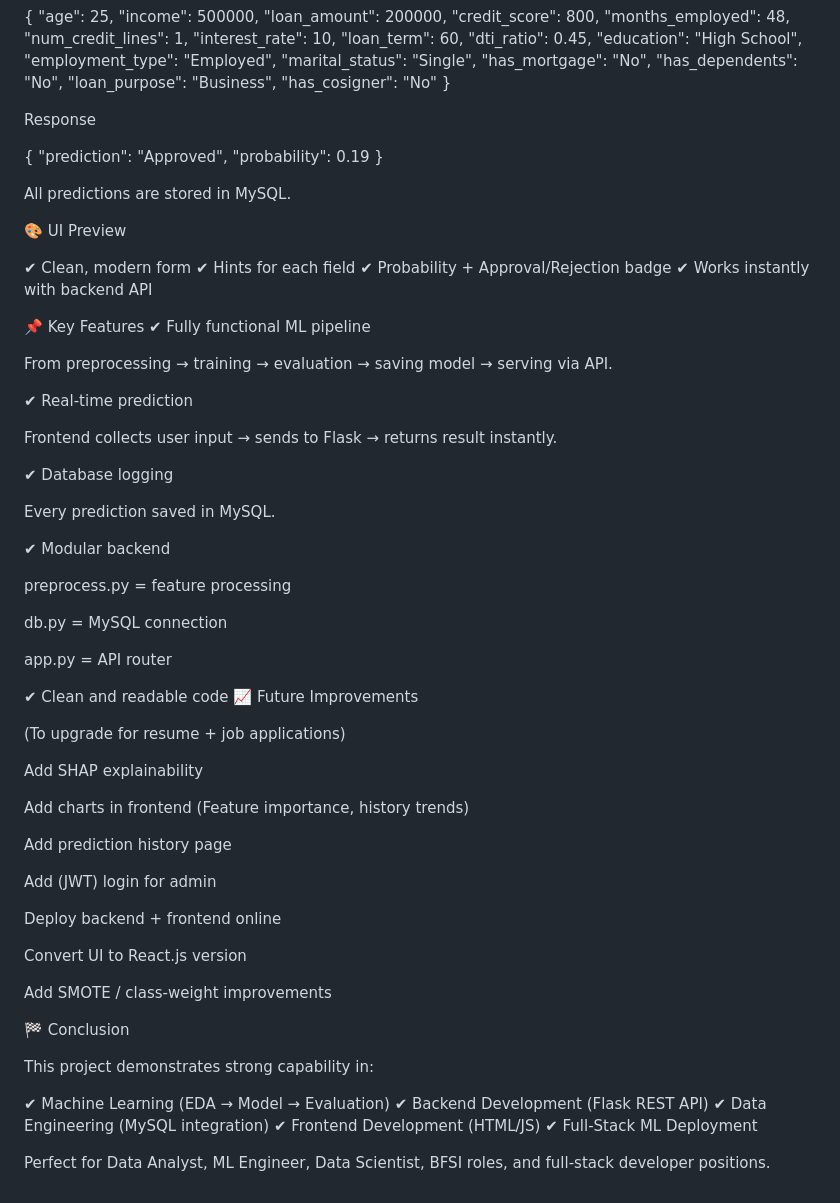
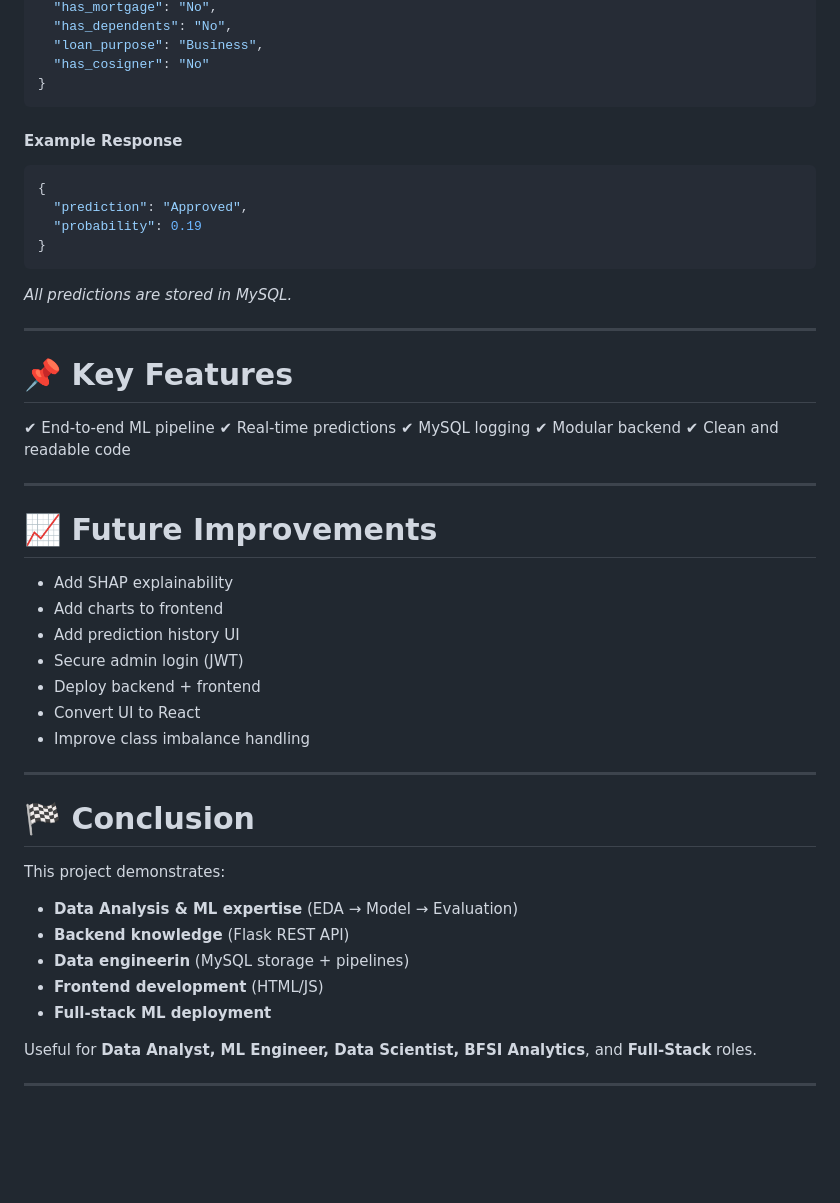
Before and after one commit to harinathmakka/loan_eligibility_app, a Markdown page: README.md, the part around one of its changes. Drawn GitHub-style; blank space fills up the shorter version.

````diff
--- a/README.md
+++ b/README.md
@@ -194,73 +194,53 @@ Request Body (JSON)
   "loan_purpose": "Business",
   "has_cosigner": "No"
 }
+```
 
+#### Example Response
 
-Response
-
+```json
 {
   "prediction": "Approved",
   "probability": 0.19
 }
+```
 
+*All predictions are stored in MySQL.*
 
-All predictions are stored in MySQL.
+---
 
-🎨 UI Preview
+# 📌 Key Features
 
-✔ Clean, modern form
-✔ Hints for each field
-✔ Probability + Approval/Rejection badge
-✔ Works instantly with backend API
+✔ End-to-end ML pipeline
+✔ Real-time predictions
+✔ MySQL logging
+✔ Modular backend
+✔ Clean and readable code
 
-📌 Key Features
-✔ Fully functional ML pipeline
+---
 
-From preprocessing → training → evaluation → saving model → serving via API.
+# 📈 Future Improvements
 
-✔ Real-time prediction
+* Add SHAP explainability
+* Add charts to frontend
+* Add prediction history UI
+* Secure admin login (JWT)
+* Deploy backend + frontend
+* Convert UI to React
+* Improve class imbalance handling
 
-Frontend collects user input → sends to Flask → returns result instantly.
+---
 
-✔ Database logging
+# 🏁 Conclusion
 
-Every prediction saved in MySQL.
+This project demonstrates:
 
-✔ Modular backend
+* **Data Analysis & ML expertise** (EDA → Model → Evaluation)
+* **Backend knowledge** (Flask REST API)
+* **Data engineerin** (MySQL storage + pipelines)
+* **Frontend development** (HTML/JS)
+* **Full-stack ML deployment**
 
-preprocess.py = feature processing
+Useful for **Data Analyst, ML Engineer, Data Scientist, BFSI Analytics**, and **Full-Stack** roles.
 
-db.py = MySQL connection
-
-app.py = API router
-
-✔ Clean and readable code
-📈 Future Improvements
-
-(To upgrade for resume + job applications)
-
-Add SHAP explainability
-
-Add charts in frontend (Feature importance, history trends)
-
-Add prediction history page
-
-Add (JWT) login for admin
-
-Deploy backend + frontend online
-
-Convert UI to React.js version
-
-Add SMOTE / class-weight improvements
-
-🏁 Conclusion
-
-This project demonstrates strong capability in:
-
-✔ Machine Learning (EDA → Model → Evaluation)
-✔ Backend Development (Flask REST API)
-✔ Data Engineering (MySQL integration)
-✔ Frontend Development (HTML/JS)
-✔ Full-Stack ML Deployment
-
-Perfect for Data Analyst, ML Engineer, Data Scientist, BFSI roles, and full-stack developer positions.
+---
````
Also changed, not shown: other parts of README.md (+107 -107 lines).
